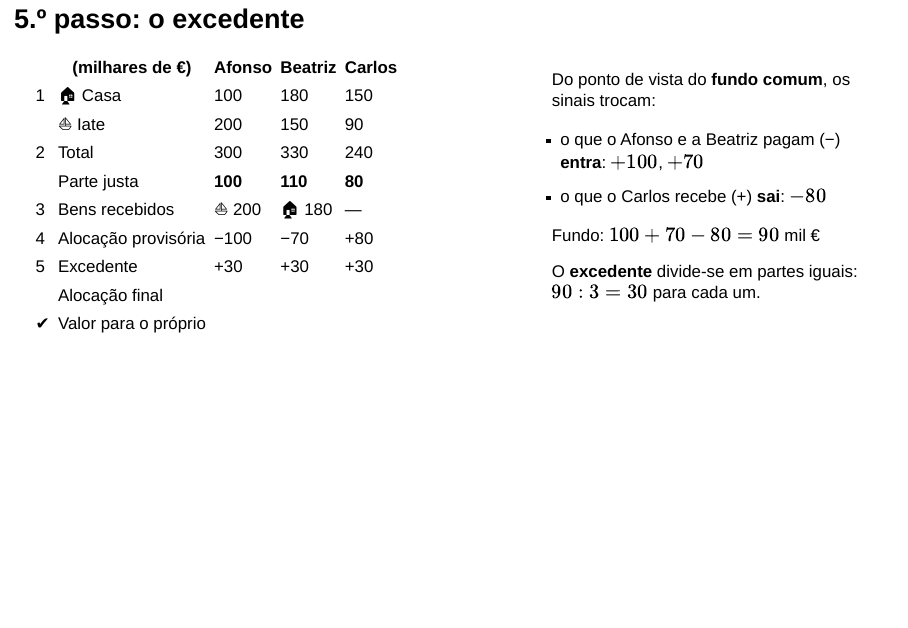
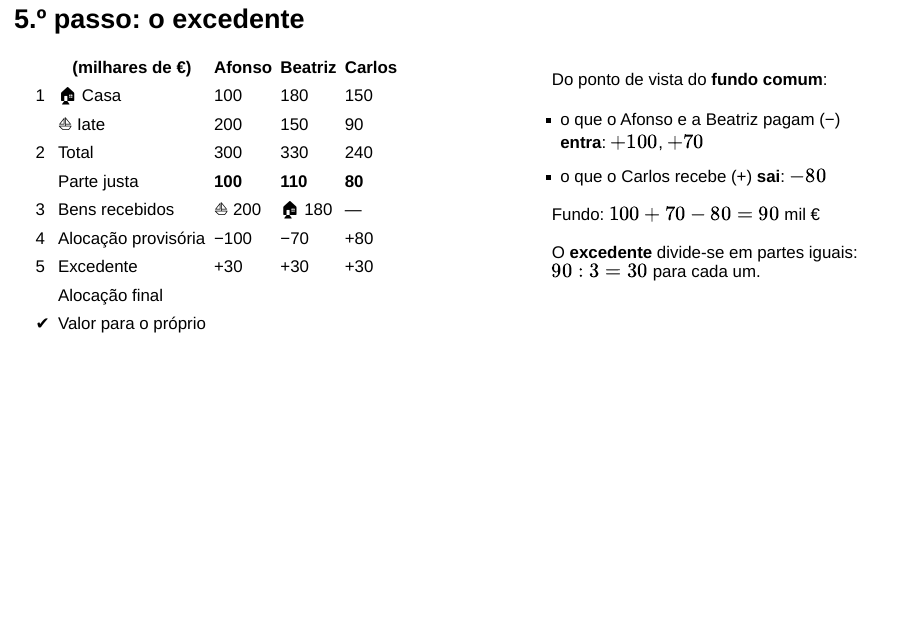
Before and after one commit to karlosgomes/macs-a-z, a Quarto document (fontes/_corpo_01_licitacoes.qmd): page 7 of 43. Rendered offline with R 4.5, knitr and Pandoc in place of Quarto, with nearby package versions; drawn as Slidy slides in place of the format the file asks for.

Commit message:
Licitações, 5.º passo: «Do ponto de vista do fundo comum:»
Co-Authored-By: Claude Opus 5.5 <noreply@anthropic.com>

````diff
--- a/fontes/_corpo_01_licitacoes.qmd
+++ b/fontes/_corpo_01_licitacoes.qmd
@@ -126,7 +126,7 @@
 ```
 :::
 ::: {.column width="42%" .texto-passo}
-Do ponto de vista do **fundo comum**, os sinais trocam:
+Do ponto de vista do **fundo comum**:
 
 - o que o Afonso e a Beatriz pagam ([−]{.neg}) **entra**: $+100$, $+70$
 - o que o Carlos recebe ([+]{.pos}) **sai**: $-80$
--- a/fontes/_fonte_licitacoes/_01_licitacoes_secretas_modelo.qmd
+++ b/fontes/_fonte_licitacoes/_01_licitacoes_secretas_modelo.qmd
@@ -116,7 +116,7 @@
 {{T:intro:5}}
 :::
 ::: {.column width="42%" .texto-passo}
-Do ponto de vista do **fundo comum**, os sinais trocam:
+Do ponto de vista do **fundo comum**:
 
 - o que o Afonso e a Beatriz pagam ([−]{.neg}) **entra**: $+100$, $+70$
 - o que o Carlos recebe ([+]{.pos}) **sai**: $-80$
````
Also changed, not shown: index.html.
